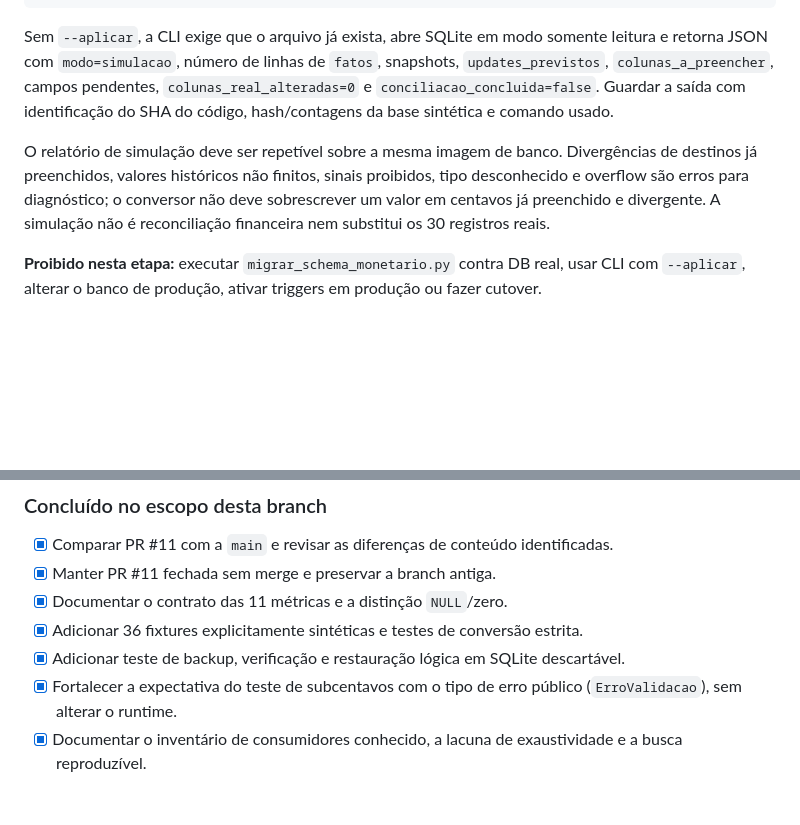
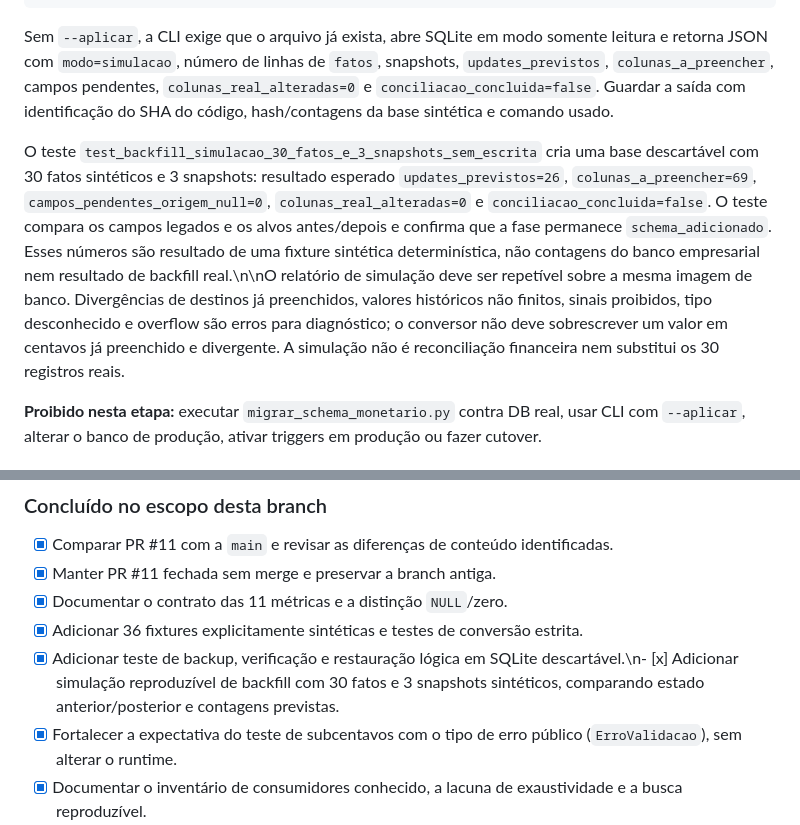
Before and after one commit to IsaacTexCotton/Dashboard, a Markdown page: PREPARACAO_MIGRACAO_MONETARIA.md, 2 parts joined by grey strips. Drawn GitHub-style; blank space fills up the shorter version.

Commit message:
docs: registrar evidência sintética de simulação de backfill

```diff
--- a/PREPARACAO_MIGRACAO_MONETARIA.md
+++ b/PREPARACAO_MIGRACAO_MONETARIA.md
@@ -171,7 +171,7 @@ python backfill_monetario.py /tmp/migracao-monetaria/homologacao-migrada.sqlite3
 
 Sem `--aplicar`, a CLI exige que o arquivo já exista, abre SQLite em modo somente leitura e retorna JSON com `modo=simulacao`, número de linhas de `fatos`, snapshots, `updates_previstos`, `colunas_a_preencher`, campos pendentes, `colunas_real_alteradas=0` e `conciliacao_concluida=false`. Guardar a saída com identificação do SHA do código, hash/contagens da base sintética e comando usado.
 
-O relatório de simulação deve ser repetível sobre a mesma imagem de banco. Divergências de destinos já preenchidos, valores históricos não finitos, sinais proibidos, tipo desconhecido e overflow são erros para diagnóstico; o conversor não deve sobrescrever um valor em centavos já preenchido e divergente. A simulação não é reconciliação financeira nem substitui os 30 registros reais.
+O teste `test_backfill_simulacao_30_fatos_e_3_snapshots_sem_escrita` cria uma base descartável com 30 fatos sintéticos e 3 snapshots: resultado esperado `updates_previstos=26`, `colunas_a_preencher=69`, `campos_pendentes_origem_null=0`, `colunas_real_alteradas=0` e `conciliacao_concluida=false`. O teste compara os campos legados e os alvos antes/depois e confirma que a fase permanece `schema_adicionado`. Esses números são resultado de uma fixture sintética determinística, não contagens do banco empresarial nem resultado de backfill real.\n\nO relatório de simulação deve ser repetível sobre a mesma imagem de banco. Divergências de destinos já preenchidos, valores históricos não finitos, sinais proibidos, tipo desconhecido e overflow são erros para diagnóstico; o conversor não deve sobrescrever um valor em centavos já preenchido e divergente. A simulação não é reconciliação financeira nem substitui os 30 registros reais.
 
 **Proibido nesta etapa:** executar `migrar_schema_monetario.py` contra DB real, usar CLI com `--aplicar`, alterar o banco de produção, ativar triggers em produção ou fazer cutover.
 
@@ -229,7 +229,7 @@ A consulta efetuada para o status do commit exato da `main` não retornou checks
 - [x] Manter PR #11 fechada sem merge e preservar a branch antiga.
 - [x] Documentar o contrato das 11 métricas e a distinção `NULL`/zero.
 - [x] Adicionar 36 fixtures explicitamente sintéticas e testes de conversão estrita.
-- [x] Adicionar teste de backup, verificação e restauração lógica em SQLite descartável.
+- [x] Adicionar teste de backup, verificação e restauração lógica em SQLite descartável.\n- [x] Adicionar simulação reproduzível de backfill com 30 fatos e 3 snapshots sintéticos, comparando estado anterior/posterior e contagens previstas.
 - [x] Fortalecer a expectativa do teste de subcentavos com o tipo de erro público (`ErroValidacao`), sem alterar o runtime.
 - [x] Documentar o inventário de consumidores conhecido, a lacuna de exaustividade e a busca reproduzível.
 - [x] Documentar comandos operacionais; nenhum comando de alteração foi apontado para DB/CRM de produção.
```
